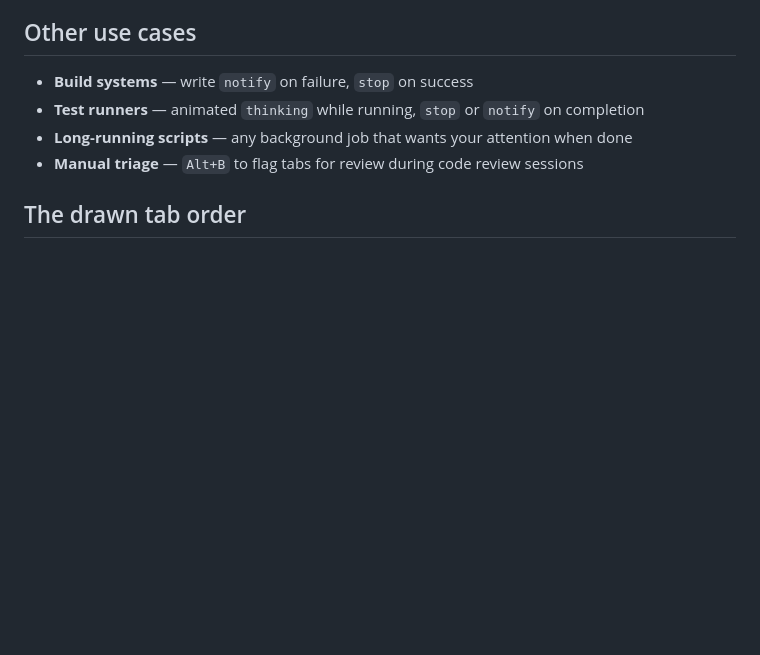
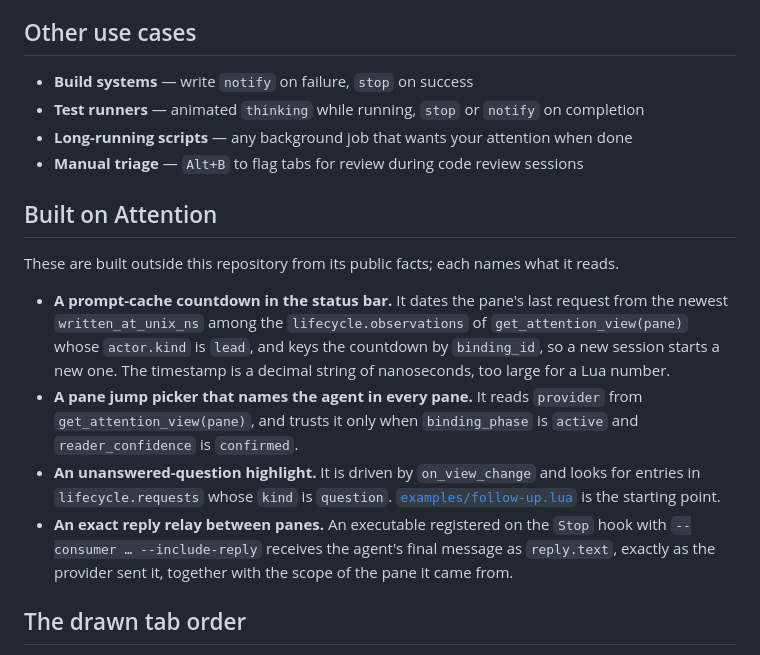
Before and after one commit to pro-vi/wezterm-attention, a Markdown page: README.md, the part around the change. Drawn GitHub-style; blank space fills up the shorter version.

Commit message:
docs: list four things built on Attention and the facts each reads
A short README section shows what the public facts are for: a
prompt-cache countdown dated from lead observations' written_at_unix_ns
and keyed by binding_id, a pane picker that names each pane's provider
when the binding is active and confirmed, a question highlight driven by
on_view_change and lifecycle.requests, and a reply relay from a Stop
hook consumer with --include-reply. Each field name was checked against
the plugin's view and the hook delivery code.

Co-Authored-By: Claude Opus 5.5 (1M context) <noreply@anthropic.com>

```diff
--- a/README.md
+++ b/README.md
@@ -564,6 +564,15 @@ Do not register `SubagentStart`. Child attribution needs matching native `agent_
 - **Long-running scripts** — any background job that wants your attention when done
 - **Manual triage** — `Alt+B` to flag tabs for review during code review sessions
 
+## Built on Attention
+
+These are built outside this repository from its public facts; each names what it reads.
+
+- **A prompt-cache countdown in the status bar.** It dates the pane's last request from the newest `written_at_unix_ns` among the `lifecycle.observations` of `get_attention_view(pane)` whose `actor.kind` is `lead`, and keys the countdown by `binding_id`, so a new session starts a new one. The timestamp is a decimal string of nanoseconds, too large for a Lua number.
+- **A pane jump picker that names the agent in every pane.** It reads `provider` from `get_attention_view(pane)`, and trusts it only when `binding_phase` is `active` and `reader_confidence` is `confirmed`.
+- **An unanswered-question highlight.** It is driven by `on_view_change` and looks for entries in `lifecycle.requests` whose `kind` is `question`. [`examples/follow-up.lua`](examples/follow-up.lua) is the starting point.
+- **An exact reply relay between panes.** An executable registered on the `Stop` hook with `--consumer … --include-reply` receives the agent's final message as `reply.text`, exactly as the provider sent it, together with the scope of the pane it came from.
+
 ## The drawn tab order
 
 A WezTerm window attached to a mux server mirrors the server's tabs under numbers of its own, and those are the numbers the tab bar prints. They are not the order of `wezterm cli list`: a consumer of this project measured one 29-tab window on 2026-09-19 and found 22 of the 29 numbers differing. Nothing outside the GUI process can see the drawn order, so the tab bar publishes it — one file per window, under the state directory, named by the incarnation of the GUI's own mux socket and the window id:
```
